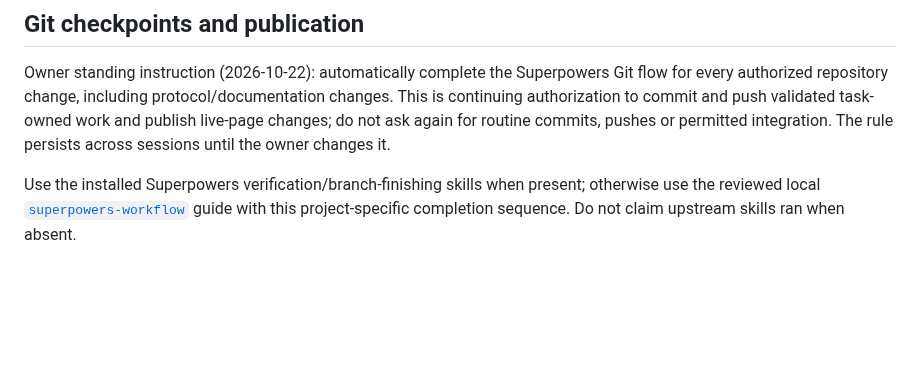
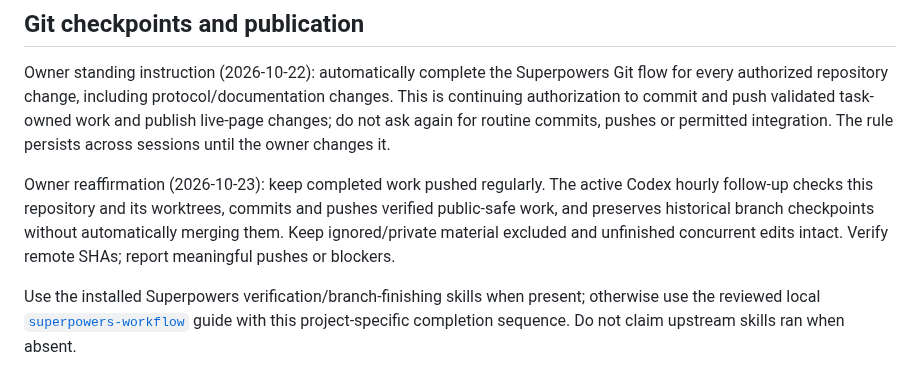
Before and after one commit to GeorgeFejer91/Respiratory-Modulation-of-Peripersonal-Space-Representation, a Markdown page: for-ai/WORKFLOW.md, the part around the change. Drawn GitHub-style; blank space fills up the shorter version.

```diff
--- a/for-ai/WORKFLOW.md
+++ b/for-ai/WORKFLOW.md
@@ -73,6 +73,12 @@ changes. This is continuing authorization to commit and push validated task-owne
 work and publish live-page changes; do not ask again for routine commits, pushes
 or permitted integration. The rule persists across sessions until the owner changes it.
 
+Owner reaffirmation (2026-10-23): keep completed work pushed regularly. The active
+Codex hourly follow-up checks this repository and its worktrees, commits and pushes
+verified public-safe work, and preserves historical branch checkpoints without
+automatically merging them. Keep ignored/private material excluded and unfinished
+concurrent edits intact. Verify remote SHAs; report meaningful pushes or blockers.
+
 Use the installed Superpowers verification/branch-finishing skills when present;
 otherwise use the reviewed local
 [`superpowers-workflow`](skills/superpowers-workflow/SKILL.md) guide with this
```
Also changed, not shown: for-ai/ANALYSIS_ROADMAP.md (+18 -0 lines).
